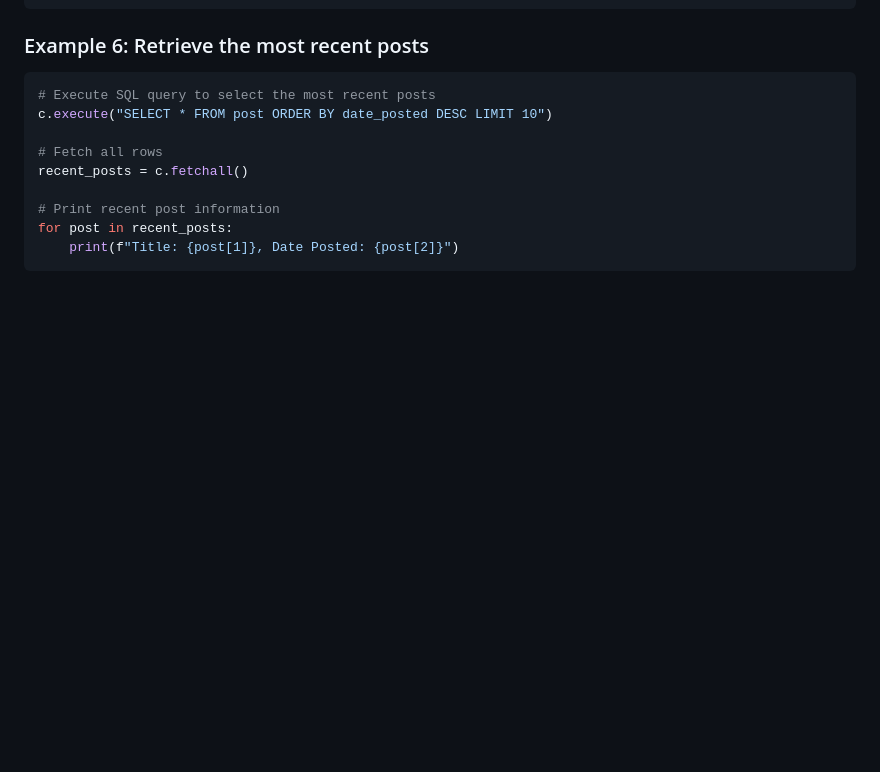
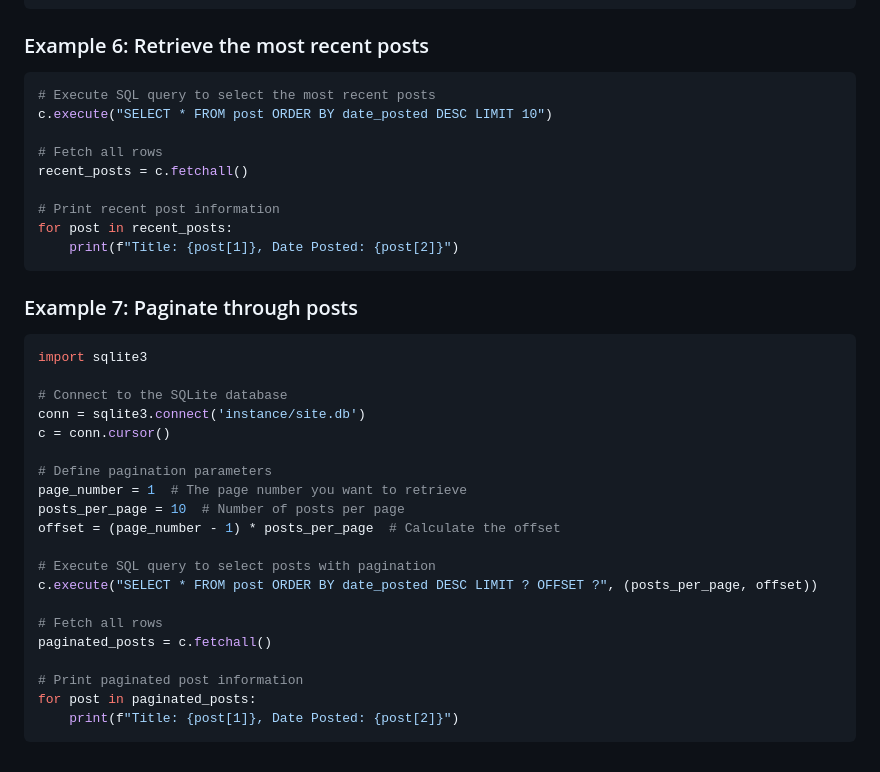
Before and after one commit to paschalugwu/Ambrosial, a Markdown page: 04-Database/interact_guide.md, the part around the change. Drawn GitHub-style; blank space fills up the shorter version.

````diff
--- a/04-Database/interact_guide.md
+++ b/04-Database/interact_guide.md
@@ -157,3 +157,27 @@ recent_posts = c.fetchall()
 for post in recent_posts:
     print(f"Title: {post[1]}, Date Posted: {post[2]}")
 ```
+
+### Example 7: Paginate through posts
+```python
+import sqlite3
+
+# Connect to the SQLite database
+conn = sqlite3.connect('instance/site.db')
+c = conn.cursor()
+
+# Define pagination parameters
+page_number = 1  # The page number you want to retrieve
+posts_per_page = 10  # Number of posts per page
+offset = (page_number - 1) * posts_per_page  # Calculate the offset
+
+# Execute SQL query to select posts with pagination
+c.execute("SELECT * FROM post ORDER BY date_posted DESC LIMIT ? OFFSET ?", (posts_per_page, offset))
+
+# Fetch all rows
+paginated_posts = c.fetchall()
+
+# Print paginated post information
+for post in paginated_posts:
+    print(f"Title: {post[1]}, Date Posted: {post[2]}")
+```
````
